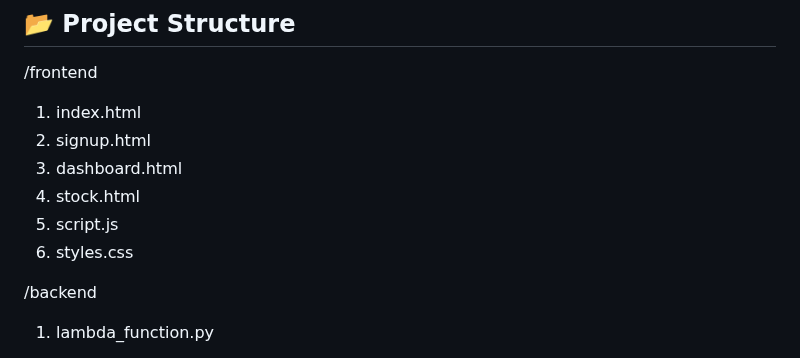
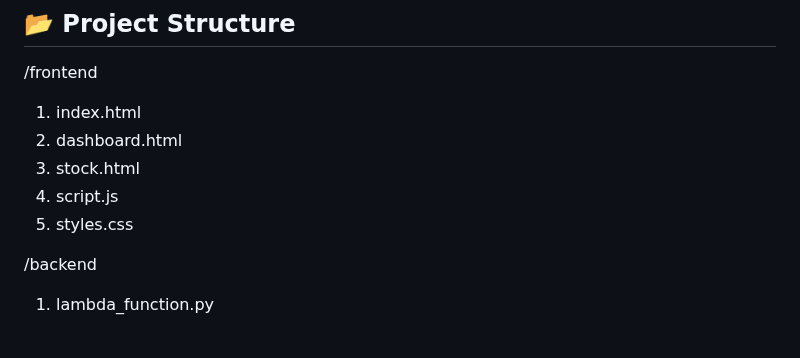
Before and after one commit to KRUTIKA3203/Stock-Trend-Classifier, a Markdown page: README.md, the part around the change. Rendered like a GitHub page.

```diff
--- a/README.md
+++ b/README.md
@@ -122,11 +122,10 @@ This project reinforced real cloud engineering concepts while also improving my
 ## 📂 Project Structure
 /frontend
 1. index.html
-2. signup.html
-3. dashboard.html
-4. stock.html
-5. script.js
-6. styles.css
+2. dashboard.html
+3. stock.html
+4. script.js
+5. styles.css
 
 /backend
 1. lambda_function.py
```
